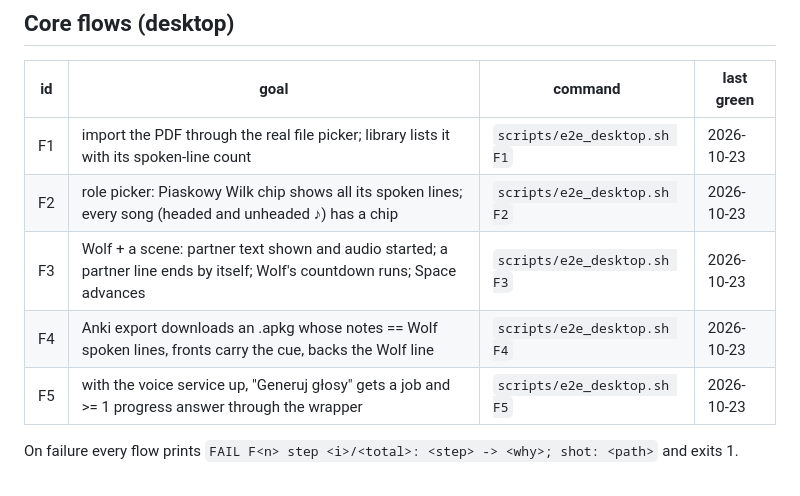
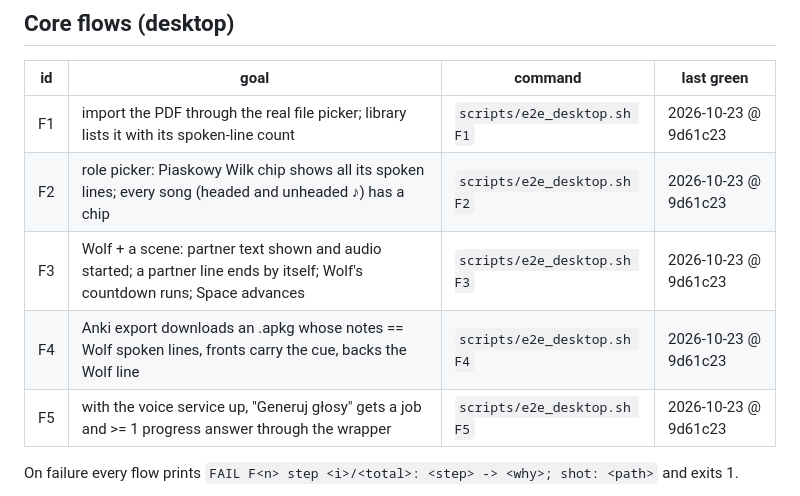
Before and after one commit to kuhyx/sufler, a Markdown page: DOCS-features.md, the part around the change. Rendered like a GitHub page.

Commit message:
DOCS-features: record the commit the desktop flows went green on
Co-Authored-By: Claude Opus 5.5 <noreply@anthropic.com>
Claude-Session: https://claude.ai/code/session_018SDPXy61e31JCQLehK4k4v

```diff
--- a/DOCS-features.md
+++ b/DOCS-features.md
@@ -43,11 +43,11 @@
 
 | id | goal | command | last green |
 |---|---|---|---|
-| F1 | import the PDF through the real file picker; library lists it with its spoken-line count | `scripts/e2e_desktop.sh F1` | 2026-10-23 |
-| F2 | role picker: Piaskowy Wilk chip shows all its spoken lines; every song (headed and unheaded ♪) has a chip | `scripts/e2e_desktop.sh F2` | 2026-10-23 |
-| F3 | Wolf + a scene: partner text shown and audio started; a partner line ends by itself; Wolf's countdown runs; Space advances | `scripts/e2e_desktop.sh F3` | 2026-10-23 |
-| F4 | Anki export downloads an .apkg whose notes == Wolf spoken lines, fronts carry the cue, backs the Wolf line | `scripts/e2e_desktop.sh F4` | 2026-10-23 |
-| F5 | with the voice service up, "Generuj głosy" gets a job and >= 1 progress answer through the wrapper | `scripts/e2e_desktop.sh F5` | 2026-10-23 |
+| F1 | import the PDF through the real file picker; library lists it with its spoken-line count | `scripts/e2e_desktop.sh F1` | 2026-10-23 @ 9d61c23 |
+| F2 | role picker: Piaskowy Wilk chip shows all its spoken lines; every song (headed and unheaded ♪) has a chip | `scripts/e2e_desktop.sh F2` | 2026-10-23 @ 9d61c23 |
+| F3 | Wolf + a scene: partner text shown and audio started; a partner line ends by itself; Wolf's countdown runs; Space advances | `scripts/e2e_desktop.sh F3` | 2026-10-23 @ 9d61c23 |
+| F4 | Anki export downloads an .apkg whose notes == Wolf spoken lines, fronts carry the cue, backs the Wolf line | `scripts/e2e_desktop.sh F4` | 2026-10-23 @ 9d61c23 |
+| F5 | with the voice service up, "Generuj głosy" gets a job and >= 1 progress answer through the wrapper | `scripts/e2e_desktop.sh F5` | 2026-10-23 @ 9d61c23 |
 
 On failure every flow prints `FAIL F<n> step <i>/<total>: <step> -> <why>;
 shot: <path>` and exits 1.
```
